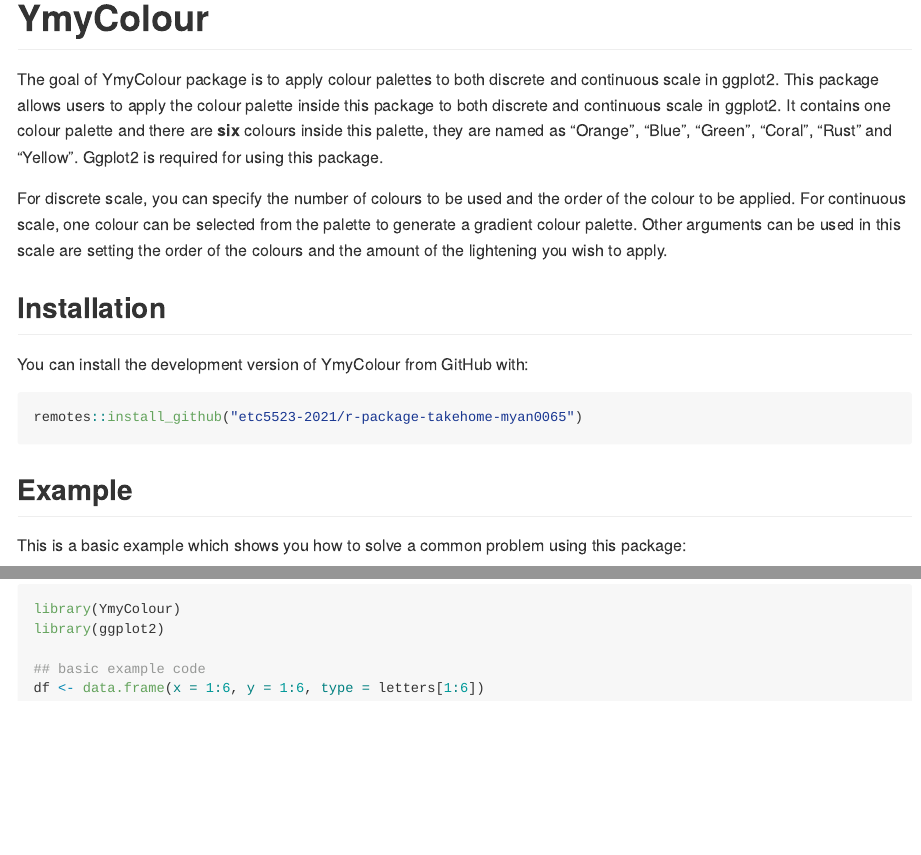
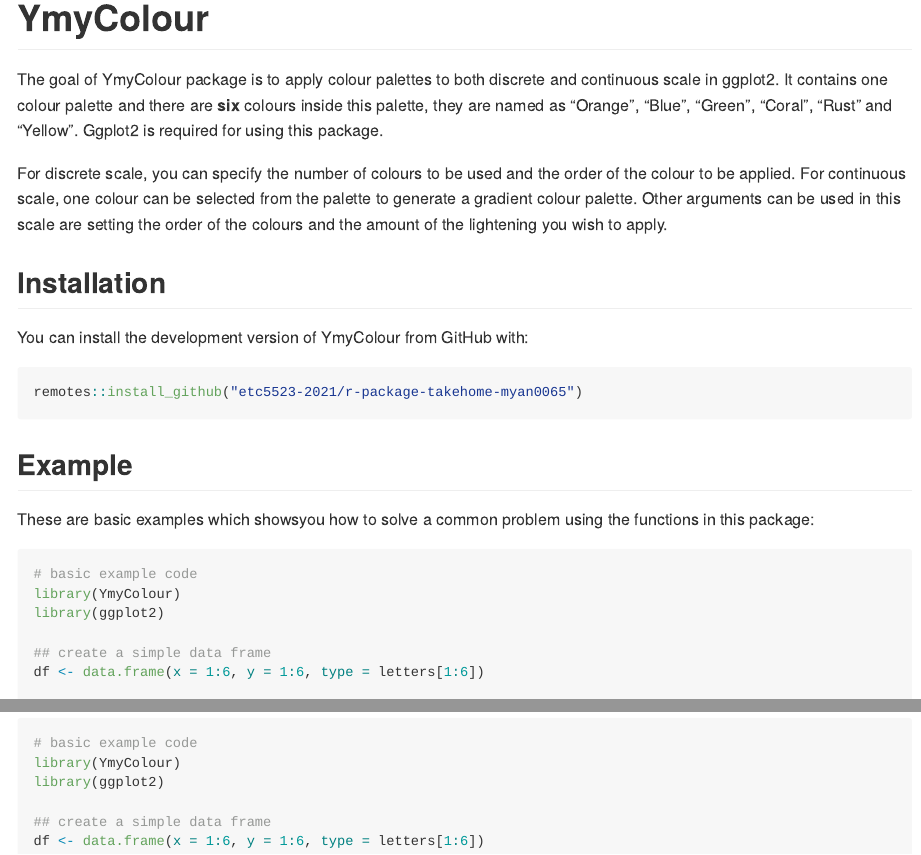
Before and after one commit to etc5523-2021/r-package-takehome-myan0065, an R Markdown document (README.Rmd): the page in a window 1100 px wide, from its top, and a second part further down, joined at a grey line. The pictures show the output file README.md that the author committed with the source, drawn offline in the style of GitHub.

Commit message:
fix type in readme

````diff
--- a/README.Rmd
+++ b/README.Rmd
@@ -18,7 +18,7 @@
 <!-- badges: start -->
 <!-- badges: end -->
 
-The goal of YmyColour package is to apply colour palettes to both discrete and continuous scale in ggplot2. This package allows users to apply the colour palette inside this package to both discrete and continuous scale in ggplot2. It contains one colour palette and there are **six** colours inside this palette, they are named as "Orange", "Blue", "Green", "Coral", "Rust" and "Yellow". Ggplot2 is required for using this package.
+The goal of YmyColour package is to apply colour palettes to both discrete and continuous scale in ggplot2. It contains one colour palette and there are **six** colours inside this palette, they are named as "Orange", "Blue", "Green", "Coral", "Rust" and "Yellow". Ggplot2 is required for using this package.
 
 For discrete scale, you can specify the number of colours to be used and the order of the colour to be applied. For continuous scale, one colour can be selected from the palette to generate a gradient colour palette. Other arguments can be used in this scale are setting the order of the colours and the amount of the lightening you wish to apply.
 
@@ -32,12 +32,13 @@
 
 ## Example
 
-This is a basic example which shows you how to solve a common problem using this package:
+These are basic examples which showsyou how to solve a common problem using the functions in this package:
 
 ```{r example, eval = FALSE}
+# basic example code
 library(YmyColour)
 library(ggplot2)
 
-## basic example code
+## create a simple data frame
 df <- data.frame(x = 1:6, y = 1:6, type = letters[1:6])
 
````
Also changed, not shown: README.md, README.Rmd (6 more changed lines).
